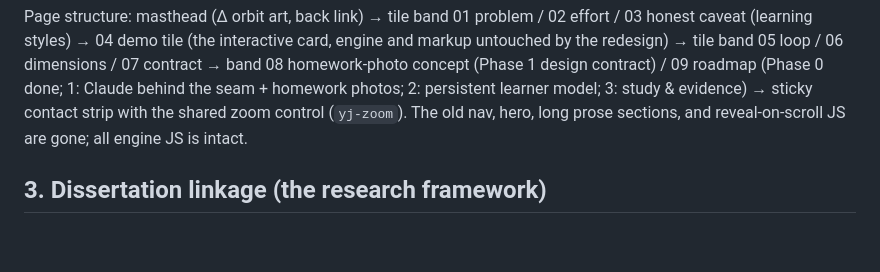
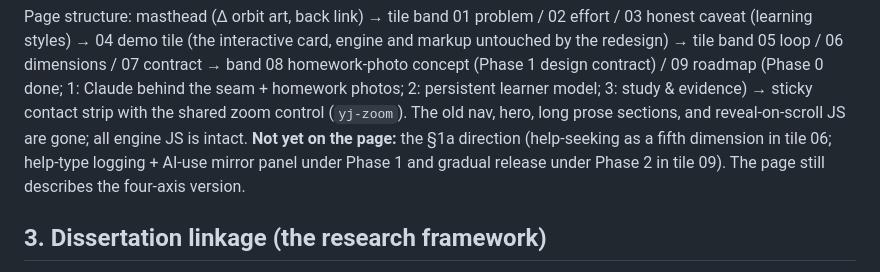
Before and after one commit to SteJ20996/SteJ20996.github.io, a Markdown page: CLAUDE.md, the part around one of its changes. Drawn GitHub-style; blank space fills up the shorter version.

```diff
--- a/CLAUDE.md
+++ b/CLAUDE.md
@@ -110,6 +160,9 @@ band 08 homework-photo concept (Phase 1 design contract) / 09 roadmap (Phase 0 d
 1: Claude behind the seam + homework photos; 2: persistent learner model; 3: study &
 evidence) → sticky contact strip with the shared zoom control (`yj-zoom`). The old nav,
 hero, long prose sections, and reveal-on-scroll JS are gone; all engine JS is intact.
+**Not yet on the page:** the §1a direction (help-seeking as a fifth dimension in tile
+06; help-type logging + AI-use mirror panel under Phase 1 and gradual release under
+Phase 2 in tile 09). The page still describes the four-axis version.
 
 ## 3. Dissertation linkage (the research framework)
 
```
Also changed, not shown: other parts of CLAUDE.md (+57 -3 lines).
